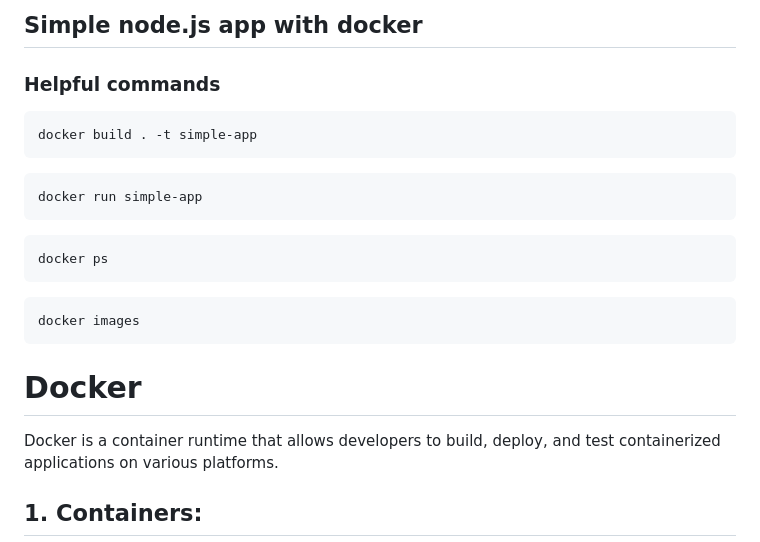
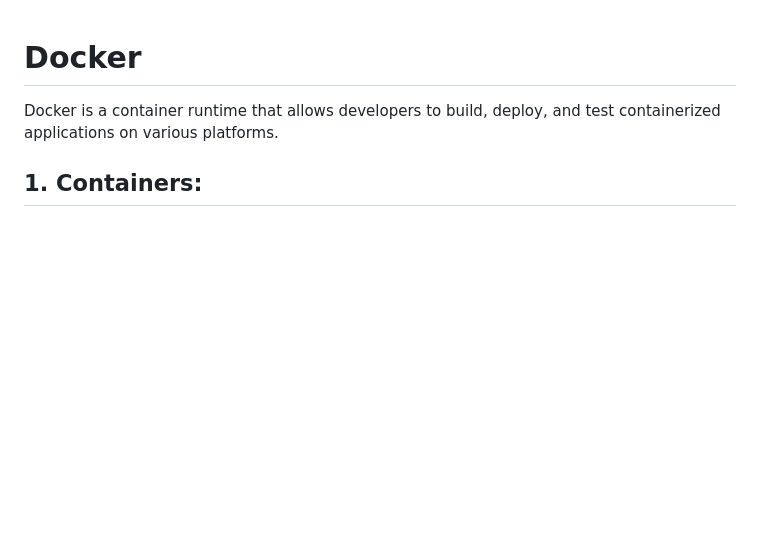
Before and after one commit to Heismanish/Backend, a Markdown page: Docker/README.md, the part around the change. Rendered like a GitHub page; blank space fills up the shorter version.

Commit message:
Updated docker README.md

````diff
--- a/Docker/README.md
+++ b/Docker/README.md
@@ -1,24 +1,3 @@
-## Simple node.js app with docker
-
-
-### Helpful commands
-
-```shell
-docker build . -t simple-app
-```
-
-```shell
-docker run simple-app
-```
-
-```shell
-docker ps
-```
-
-```shell
-docker images
-```
-
 # Docker
 
 Docker is a container runtime that allows developers to build, deploy, and test containerized applications on various platforms.
````
